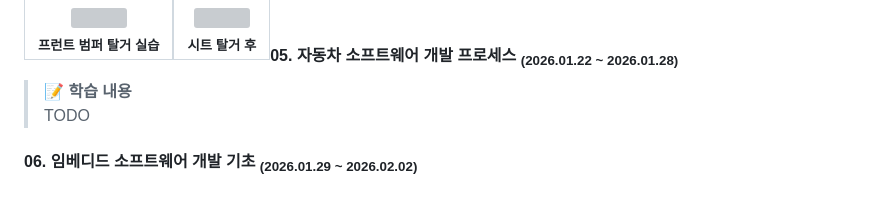
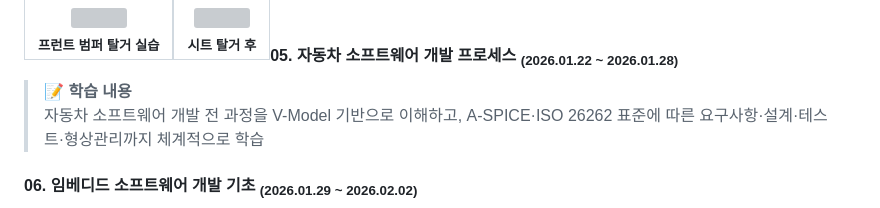
Before and after one commit to kookjd7759/Hyundai-AutoEver-Mobility-SW-School-3rd-Cohort, a Markdown page: README.md, the part around the change. Drawn GitHub-style; folded sections open; grey boxes are pictures that could not be loaded.

```diff
--- a/README.md
+++ b/README.md
@@ -213,7 +213,7 @@
 
 #### 05\. 자동차 소프트웨어 개발 프로세스 <sub>(2026.01.22 ~ 2026.01.28)</sub>
 > **📝 학습 내용**
-> TODO
+> 자동차 소프트웨어 개발 전 과정을 V-Model 기반으로 이해하고, A-SPICE·ISO 26262 표준에 따른 요구사항·설계·테스트·형상관리까지 체계적으로 학습
 
 #### 06\. 임베디드 소프트웨어 개발 기초 <sub>(2026.01.29 ~ 2026.02.02)</sub>
 > **📝 학습 내용**
```
